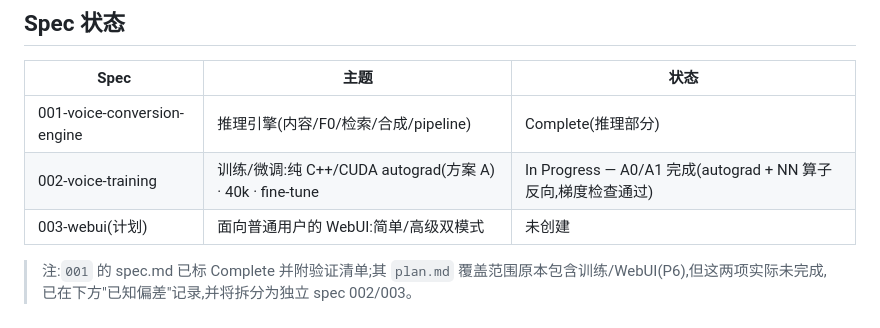
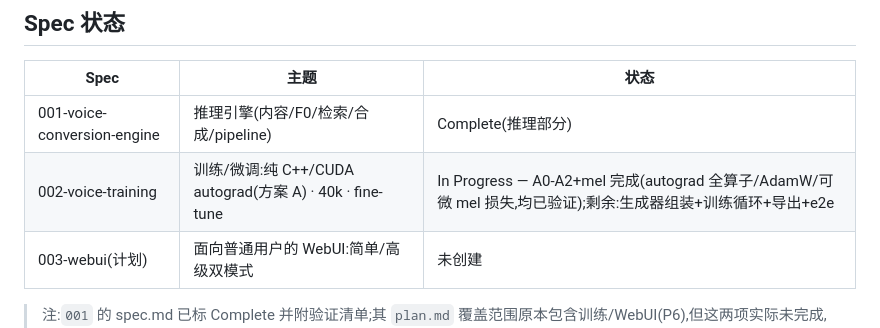
Before and after one commit to thomas-hiddenpeak/Resonantia, a Markdown page: specs/PROJECT_STATE.md, the part around the change. Rendered like a GitHub page.

```diff
--- a/specs/PROJECT_STATE.md
+++ b/specs/PROJECT_STATE.md
@@ -36,7 +36,7 @@
 | Spec | 主题 | 状态 |
 |------|------|------|
 | 001-voice-conversion-engine | 推理引擎(内容/F0/检索/合成/pipeline) | Complete(推理部分) |
-| 002-voice-training | 训练/微调:纯 C++/CUDA autograd(方案 A) · 40k · fine-tune | In Progress — A0/A1 完成(autograd + NN 算子反向,梯度检查通过) |
+| 002-voice-training | 训练/微调:纯 C++/CUDA autograd(方案 A) · 40k · fine-tune | In Progress — A0-A2+mel 完成(autograd 全算子/AdamW/可微 mel 损失,均已验证);剩余:生成器组装+训练循环+导出+e2e |
 | 003-webui(计划) | 面向普通用户的 WebUI:简单/高级双模式 | 未创建 |
 
 > 注:`001` 的 spec.md 已标 Complete 并附验证清单;其 `plan.md` 覆盖范围原本包含训练/WebUI(P6),但这两项实际未完成,已在下方"已知偏差"记录,并将拆分为独立 spec 002/003。
```
Also changed, not shown: specs/002-voice-training/plan.md (+14 -7 lines).
